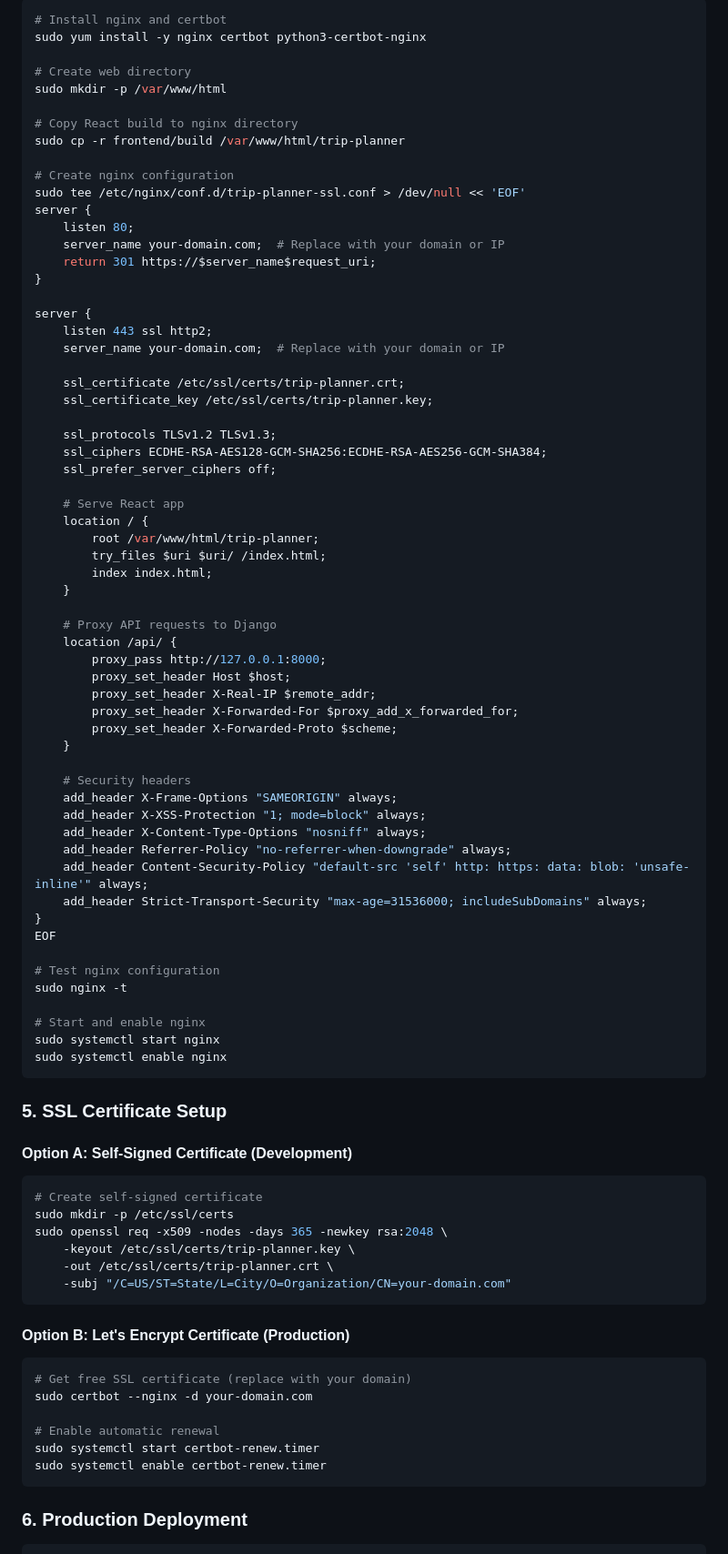
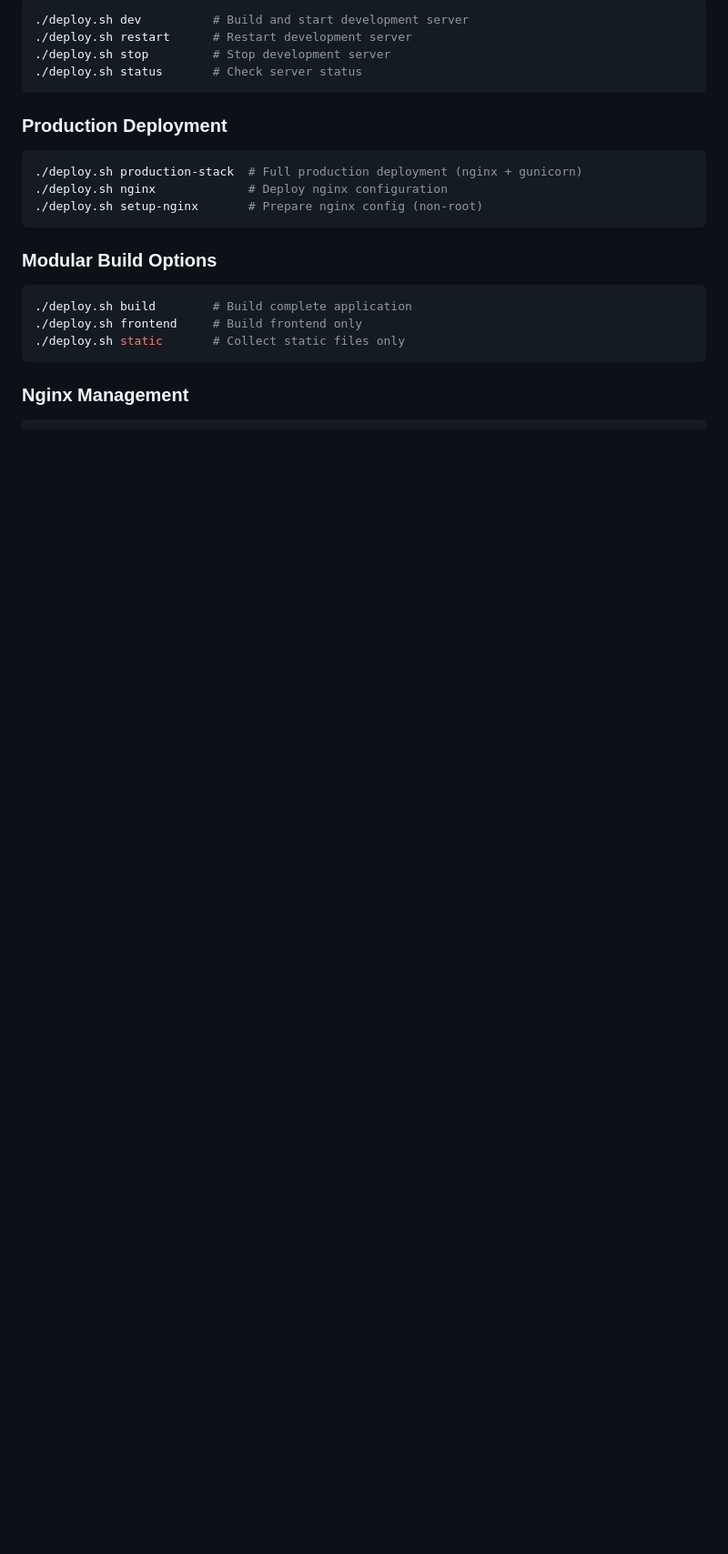
Before and after one commit to funtogethernow/trip-planner-django-react, a Markdown page: README.md, the part around one of its changes. Shown at 91% size. GitHub-like rendering; blank space fills up the shorter version.

````diff
--- a/README.md
+++ b/README.md
@@ -92,88 +109,23 @@ npm start
 ```bash
-# Install nginx and certbot
-sudo yum install -y nginx certbot python3-certbot-nginx
-
-# Create web directory
-sudo mkdir -p /var/www/html
-
-# Copy React build to nginx directory
-sudo cp -r frontend/build /var/www/html/trip-planner
-
-# Create nginx configuration
-sudo tee /etc/nginx/conf.d/trip-planner-ssl.conf > /dev/null << 'EOF'
-server {
-    listen 80;
-    server_name your-domain.com;  # Replace with your domain or IP
-    return 301 https://$server_name$request_uri;
-}
-
-server {
-    listen 443 ssl http2;
-    server_name your-domain.com;  # Replace with your domain or IP
-
-    ssl_certificate /etc/ssl/certs/trip-planner.crt;
-    ssl_certificate_key /etc/ssl/certs/trip-planner.key;
-
-    ssl_protocols TLSv1.2 TLSv1.3;
-    ssl_ciphers ECDHE-RSA-AES128-GCM-SHA256:ECDHE-RSA-AES256-GCM-SHA384;
-    ssl_prefer_server_ciphers off;
-
-    # Serve React app
-    location / {
-        root /var/www/html/trip-planner;
-        try_files $uri $uri/ /index.html;
-        index index.html;
-    }
-
-    # Proxy API requests to Django
-    location /api/ {
-        proxy_pass http://127.0.0.1:8000;
-        proxy_set_header Host $host;
-        proxy_set_header X-Real-IP $remote_addr;
-        proxy_set_header X-Forwarded-For $proxy_add_x_forwarded_for;
-        proxy_set_header X-Forwarded-Proto $scheme;
-    }
-
-    # Security headers
-    add_header X-Frame-Options "SAMEORIGIN" always;
-    add_header X-XSS-Protection "1; mode=block" always;
-    add_header X-Content-Type-Options "nosniff" always;
-    add_header Referrer-Policy "no-referrer-when-downgrade" always;
-    add_header Content-Security-Policy "default-src 'self' http: https: data: blob: 'unsafe-inline'" always;
-    add_header Strict-Transport-Security "max-age=31536000; includeSubDomains" always;
-}
-EOF
-
-# Test nginx configuration
-sudo nginx -t
-
-# Start and enable nginx
-sudo systemctl start nginx
-sudo systemctl enable nginx
+./deploy.sh dev          # Build and start development server
+./deploy.sh restart      # Restart development server
+./deploy.sh stop         # Stop development server
+./deploy.sh status       # Check server status
 ```
 
-### 5. SSL Certificate Setup
-
-#### Option A: Self-Signed Certificate (Development)
+### Production Deployment
 ```bash
-# Create self-signed certificate
-sudo mkdir -p /etc/ssl/certs
-sudo openssl req -x509 -nodes -days 365 -newkey rsa:2048 \
-    -keyout /etc/ssl/certs/trip-planner.key \
-    -out /etc/ssl/certs/trip-planner.crt \
-    -subj "/C=US/ST=State/L=City/O=Organization/CN=your-domain.com"
+./deploy.sh production-stack  # Full production deployment (nginx + gunicorn)
+./deploy.sh nginx             # Deploy nginx configuration
+./deploy.sh setup-nginx       # Prepare nginx config (non-root)
 ```
 
-#### Option B: Let's Encrypt Certificate (Production)
+### Modular Build Options
 ```bash
-# Get free SSL certificate (replace with your domain)
-sudo certbot --nginx -d your-domain.com
-
-# Enable automatic renewal
-sudo systemctl start certbot-renew.timer
-sudo systemctl enable certbot-renew.timer
+./deploy.sh build        # Build complete application
+./deploy.sh frontend     # Build frontend only
+./deploy.sh static       # Collect static files only
 ```
 
-### 6. Production Deployment
-
+### Nginx Management
 ```bash
````
Also changed, not shown: other parts of README.md (+217 -96 lines).
